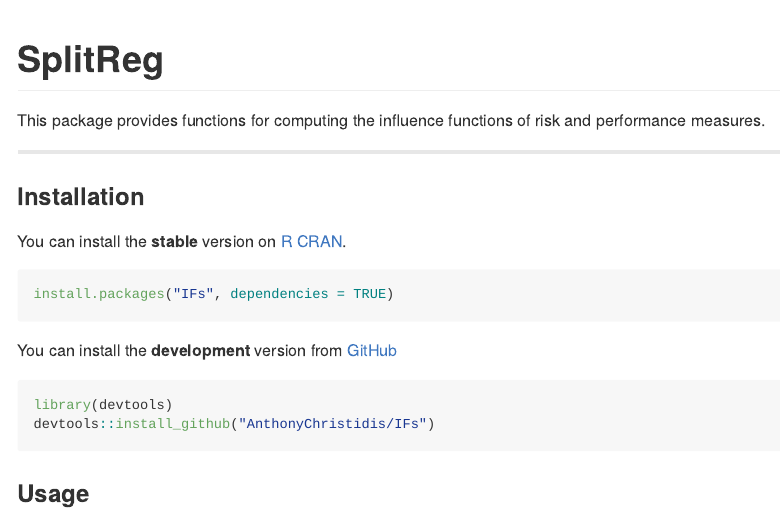
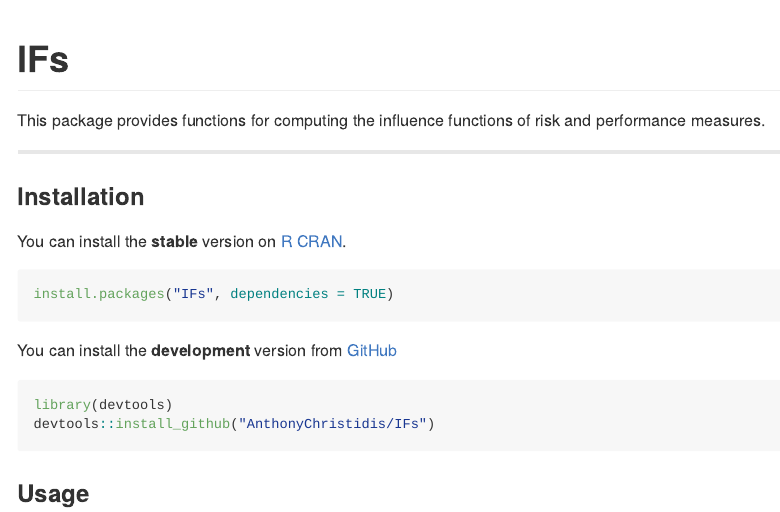
Before and after one commit to AnthonyChristidis/RPEIF, an R Markdown document (README.Rmd): the page in a window 1100 px wide, from its top. The pictures show the output file README.md that the author committed with the source, drawn offline in the style of GitHub; badge pictures from the web are left out.

Commit message:
Update Rmd/md files.

```diff
--- a/README.Rmd
+++ b/README.Rmd
@@ -12,7 +12,7 @@
 
 [![Build Status](https://travis-ci.org/AnthonyChristidis/IFs.svg?branch=master)](https://travis-ci.com/AnthonyChristidis/IFs) [![CRAN\_Status\_Badge](http://www.r-pkg.org/badges/version/IFs)](https://cran.r-project.org/package=IFs) [![Downloads](http://cranlogs.r-pkg.org/badges/IFs)](https://cran.r-project.org/package=IFs)
 
-SplitReg
+IFs
 ==========
 
 This package provides functions for computing the influence functions of risk and performance measures.
```
Also changed, not shown: README.md.
